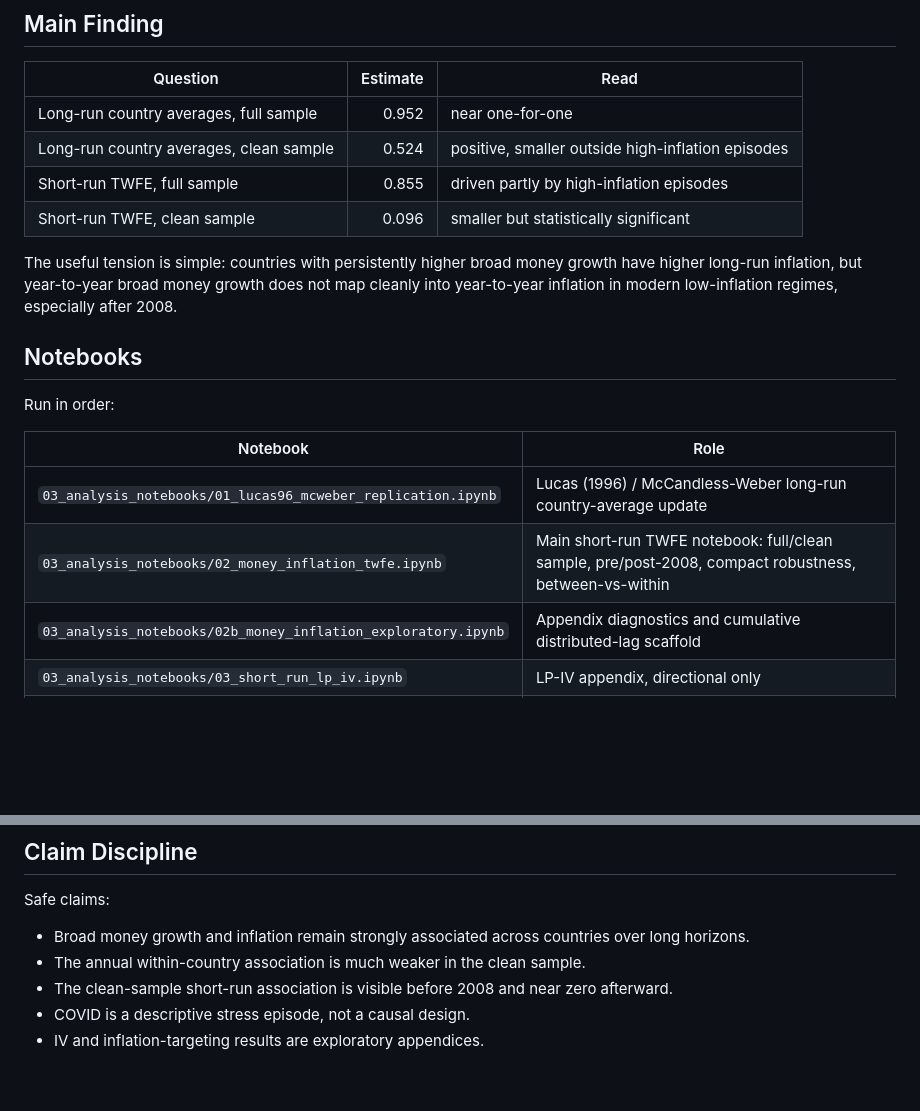
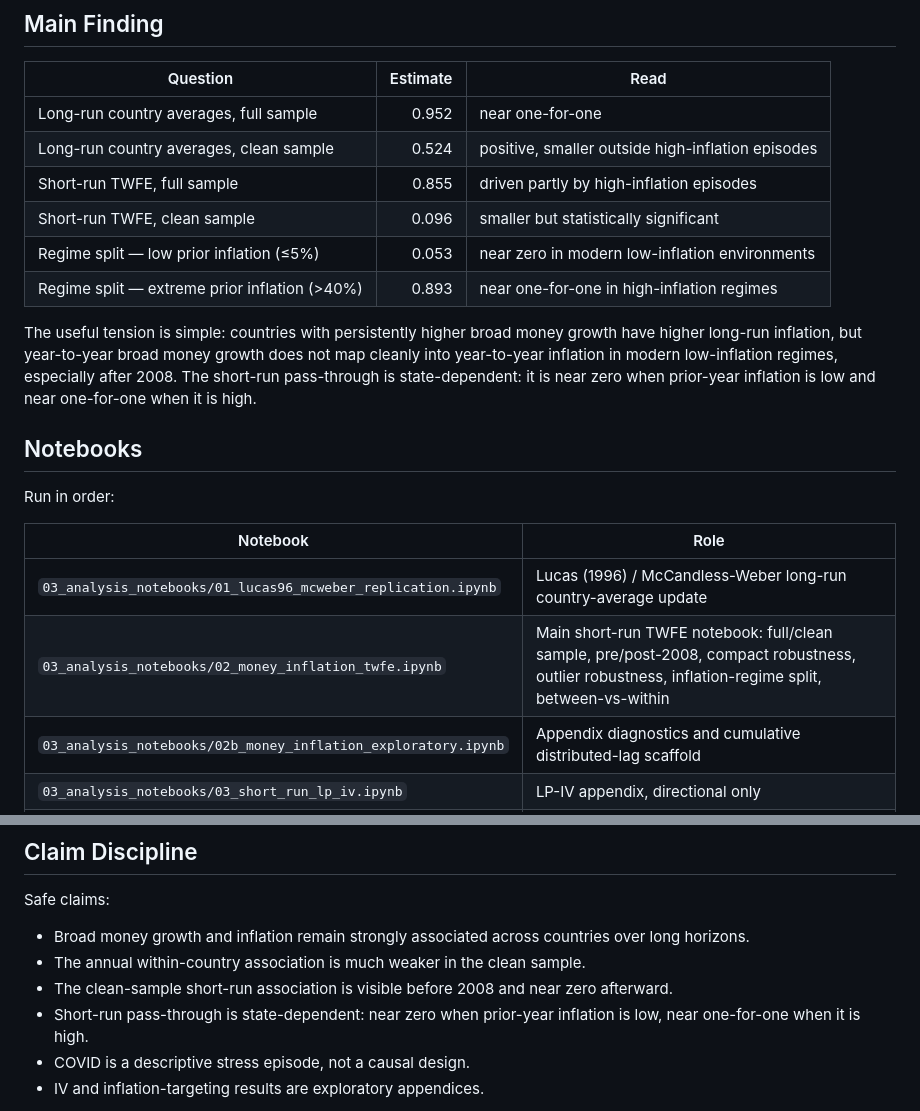
Before and after one commit to 4minutes-chung/monetary-panel-study, a Markdown page: README.md, 2 parts joined by grey strips. GitHub-like rendering; blank space fills up the shorter version.

```diff
--- a/README.md
+++ b/README.md
@@ -14,8 +14,10 @@ This is a descriptive empirical audit, not a causal policy paper.
 | Long-run country averages, clean sample | 0.524 | positive, smaller outside high-inflation episodes |
 | Short-run TWFE, full sample | 0.855 | driven partly by high-inflation episodes |
 | Short-run TWFE, clean sample | 0.096 | smaller but statistically significant |
+| Regime split — low prior inflation (≤5%) | 0.053 | near zero in modern low-inflation environments |
+| Regime split — extreme prior inflation (>40%) | 0.893 | near one-for-one in high-inflation regimes |
 
-The useful tension is simple: countries with persistently higher broad money growth have higher long-run inflation, but year-to-year broad money growth does not map cleanly into year-to-year inflation in modern low-inflation regimes, especially after 2008.
+The useful tension is simple: countries with persistently higher broad money growth have higher long-run inflation, but year-to-year broad money growth does not map cleanly into year-to-year inflation in modern low-inflation regimes, especially after 2008. The short-run pass-through is state-dependent: it is near zero when prior-year inflation is low and near one-for-one when it is high.
 
 ## Notebooks
 
@@ -24,7 +26,7 @@ Run in order:
 | Notebook | Role |
 |---|---|
 | `03_analysis_notebooks/01_lucas96_mcweber_replication.ipynb` | Lucas (1996) / McCandless-Weber long-run country-average update |
-| `03_analysis_notebooks/02_money_inflation_twfe.ipynb` | Main short-run TWFE notebook: full/clean sample, pre/post-2008, compact robustness, between-vs-within |
+| `03_analysis_notebooks/02_money_inflation_twfe.ipynb` | Main short-run TWFE notebook: full/clean sample, pre/post-2008, compact robustness, outlier robustness, inflation-regime split, between-vs-within |
 | `03_analysis_notebooks/02b_money_inflation_exploratory.ipynb` | Appendix diagnostics and cumulative distributed-lag scaffold |
 | `03_analysis_notebooks/03_short_run_lp_iv.ipynb` | LP-IV appendix, directional only |
 | `03_analysis_notebooks/04_did_it_event_study.ipynb` | Inflation-targeting appendix, exploratory only |
@@ -61,6 +63,7 @@ Safe claims:
 - Broad money growth and inflation remain strongly associated across countries over long horizons.
 - The annual within-country association is much weaker in the clean sample.
 - The clean-sample short-run association is visible before 2008 and near zero afterward.
+- Short-run pass-through is state-dependent: near zero when prior-year inflation is low, near one-for-one when it is high.
 - COVID is a descriptive stress episode, not a causal design.
 - IV and inflation-targeting results are exploratory appendices.
 
```
Also changed, not shown: 05_final_writing/report_draft.md (+50 -8 lines).
